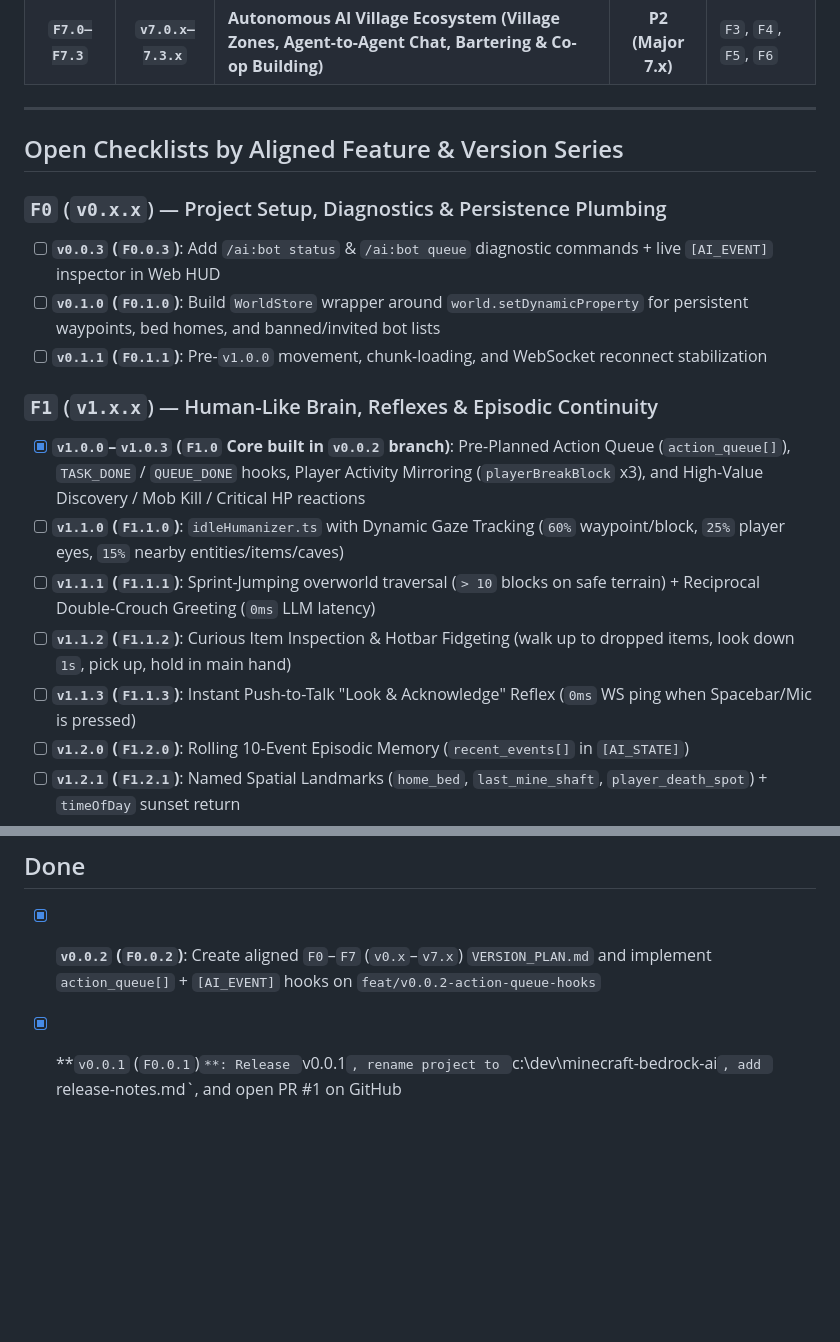
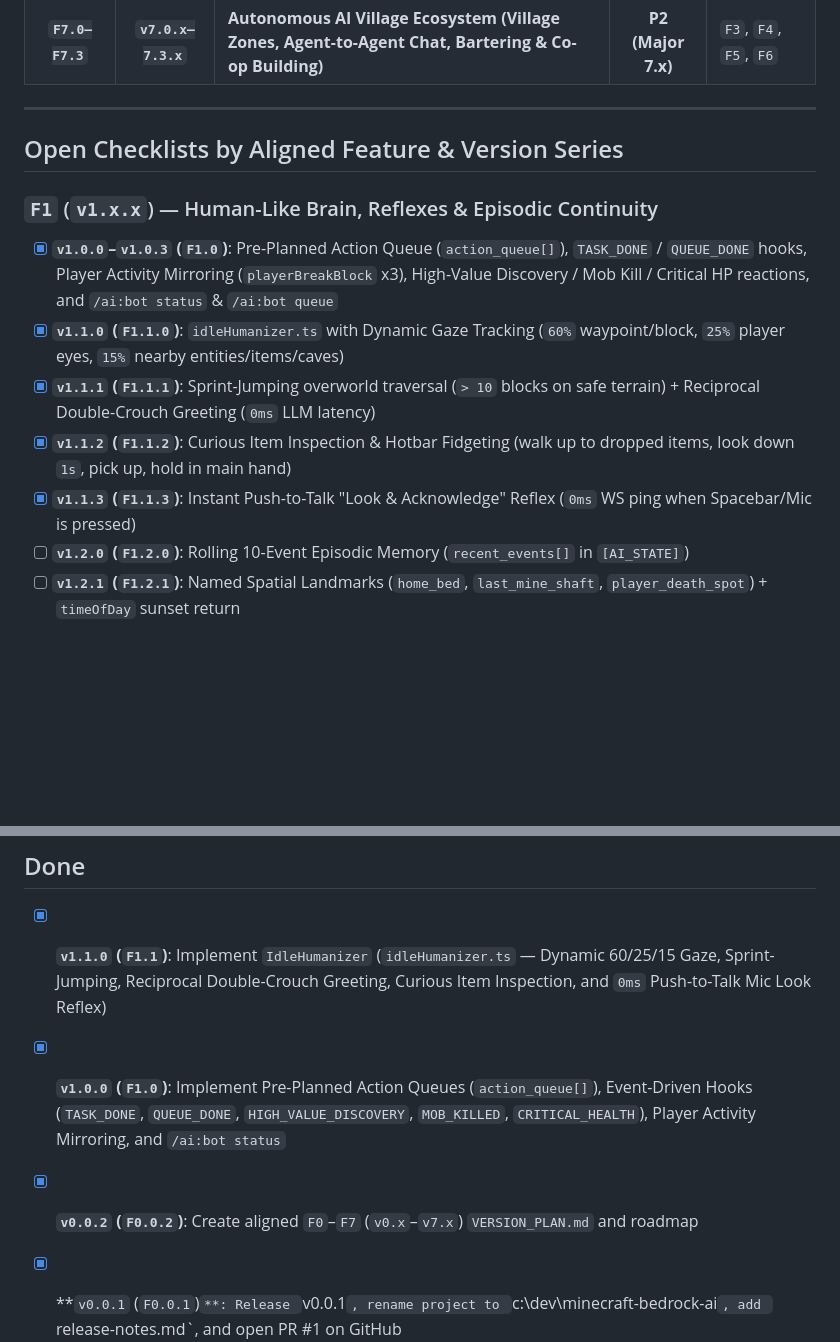
Before and after one commit to mpursley/second-brain-dev-mc, a Markdown page: todo/minecraft-bedrock-gemini-ai.md, 2 parts joined by grey strips. Drawn GitHub-style; blank space fills up the shorter version.

Commit message:
docs(todo): mark v1.0.0 (F1.0) and v1.1.0 (F1.1) complete

```diff
--- a/todo/minecraft-bedrock-gemini-ai.md
+++ b/todo/minecraft-bedrock-gemini-ai.md
@@ -21,17 +21,12 @@ Project page: [Minecraft Bedrock AI Companion](../wiki/projects/minecraft-bedroc
 
 ## Open Checklists by Aligned Feature & Version Series
 
-### `F0` (`v0.x.x`) — Project Setup, Diagnostics & Persistence Plumbing
-- [ ] **`v0.0.3` (`F0.0.3`)**: Add `/ai:bot status` & `/ai:bot queue` diagnostic commands + live `[AI_EVENT]` inspector in Web HUD
-- [ ] **`v0.1.0` (`F0.1.0`)**: Build `WorldStore` wrapper around `world.setDynamicProperty` for persistent waypoints, bed homes, and banned/invited bot lists
-- [ ] **`v0.1.1` (`F0.1.1`)**: Pre-`v1.0.0` movement, chunk-loading, and WebSocket reconnect stabilization
-
 ### `F1` (`v1.x.x`) — Human-Like Brain, Reflexes & Episodic Continuity
-- [x] **`v1.0.0`–`v1.0.3` (`F1.0` Core built in `v0.0.2` branch)**: Pre-Planned Action Queue (`action_queue[]`), `TASK_DONE` / `QUEUE_DONE` hooks, Player Activity Mirroring (`playerBreakBlock` x3), and High-Value Discovery / Mob Kill / Critical HP reactions
-- [ ] **`v1.1.0` (`F1.1.0`)**: `idleHumanizer.ts` with Dynamic Gaze Tracking (`60%` waypoint/block, `25%` player eyes, `15%` nearby entities/items/caves)
-- [ ] **`v1.1.1` (`F1.1.1`)**: Sprint-Jumping overworld traversal (`> 10` blocks on safe terrain) + Reciprocal Double-Crouch Greeting (`0ms` LLM latency)
-- [ ] **`v1.1.2` (`F1.1.2`)**: Curious Item Inspection & Hotbar Fidgeting (walk up to dropped items, look down `1s`, pick up, hold in main hand)
-- [ ] **`v1.1.3` (`F1.1.3`)**: Instant Push-to-Talk "Look & Acknowledge" Reflex (`0ms` WS ping when Spacebar/Mic is pressed)
+- [x] **`v1.0.0`–`v1.0.3` (`F1.0`)**: Pre-Planned Action Queue (`action_queue[]`), `TASK_DONE` / `QUEUE_DONE` hooks, Player Activity Mirroring (`playerBreakBlock` x3), High-Value Discovery / Mob Kill / Critical HP reactions, and `/ai:bot status` & `/ai:bot queue`
+- [x] **`v1.1.0` (`F1.1.0`)**: `idleHumanizer.ts` with Dynamic Gaze Tracking (`60%` waypoint/block, `25%` player eyes, `15%` nearby entities/items/caves)
+- [x] **`v1.1.1` (`F1.1.1`)**: Sprint-Jumping overworld traversal (`> 10` blocks on safe terrain) + Reciprocal Double-Crouch Greeting (`0ms` LLM latency)
+- [x] **`v1.1.2` (`F1.1.2`)**: Curious Item Inspection & Hotbar Fidgeting (walk up to dropped items, look down `1s`, pick up, hold in main hand)
+- [x] **`v1.1.3` (`F1.1.3`)**: Instant Push-to-Talk "Look & Acknowledge" Reflex (`0ms` WS ping when Spacebar/Mic is pressed)
 - [ ] **`v1.2.0` (`F1.2.0`)**: Rolling 10-Event Episodic Memory (`recent_events[]` in `[AI_STATE]`)
 - [ ] **`v1.2.1` (`F1.2.1`)**: Named Spatial Landmarks (`home_bed`, `last_mine_shaft`, `player_death_spot`) + `timeOfDay` sunset return
 - [ ] **`v1.2.2` (`F1.2.2`)**: **Place-Bound Conversational & Contextual "Flashbulb" Memory (`EpisodicMemoryStore`)** — Remember what Players said to the AI bot at specific places/points along with `[x, y, z]` coordinates, landscape view (voxel terrain/raycast vista + AI Vision scene summary), and player/bot stats & inventory items (HP, hunger, armor, mainhand, inventory counts) + automatic recall within `15` blocks
@@ -77,7 +72,9 @@ Project page: [Minecraft Bedrock AI Companion](../wiki/projects/minecraft-bedroc
 ---
 
 ## Done
-- [x] **`v0.0.2` (`F0.0.2`)**: Create aligned `F0`–`F7` (`v0.x`–`v7.x`) `VERSION_PLAN.md` and implement `action_queue[]` + `[AI_EVENT]` hooks on `feat/v0.0.2-action-queue-hooks`  <!-- done:2026-10-18 -->
+- [x] **`v1.1.0` (`F1.1`)**: Implement `IdleHumanizer` (`idleHumanizer.ts` — Dynamic 60/25/15 Gaze, Sprint-Jumping, Reciprocal Double-Crouch Greeting, Curious Item Inspection, and `0ms` Push-to-Talk Mic Look Reflex)  <!-- done:2026-10-18 -->
+- [x] **`v1.0.0` (`F1.0`)**: Implement Pre-Planned Action Queues (`action_queue[]`), Event-Driven Hooks (`TASK_DONE`, `QUEUE_DONE`, `HIGH_VALUE_DISCOVERY`, `MOB_KILLED`, `CRITICAL_HEALTH`), Player Activity Mirroring, and `/ai:bot status`  <!-- done:2026-10-18 -->
+- [x] **`v0.0.2` (`F0.0.2`)**: Create aligned `F0`–`F7` (`v0.x`–`v7.x`) `VERSION_PLAN.md` and roadmap  <!-- done:2026-10-18 -->
 - [x] **`v0.0.1` (`F0.0.1`)`**: Release `v0.0.1`, rename project to `c:\dev\minecraft-bedrock-ai`, add `release-notes.md`, and open PR #1 on GitHub  <!-- done:2026-10-17 -->
 - [x] Bootstrap Minecraft Bedrock Behavior/Resource Pack + Node.js Companion Bridge  <!-- done:2026-10-17 -->
 - [x] Add WebRTC live game window capture, voice chat, customizable TTS voice/speed/pitch, and per-line `🔊` re-speak button  <!-- done:2026-10-17 -->
```
Also changed, not shown: other parts of todo/minecraft-bedrock-gemini-ai.md (+2 -2 lines).
